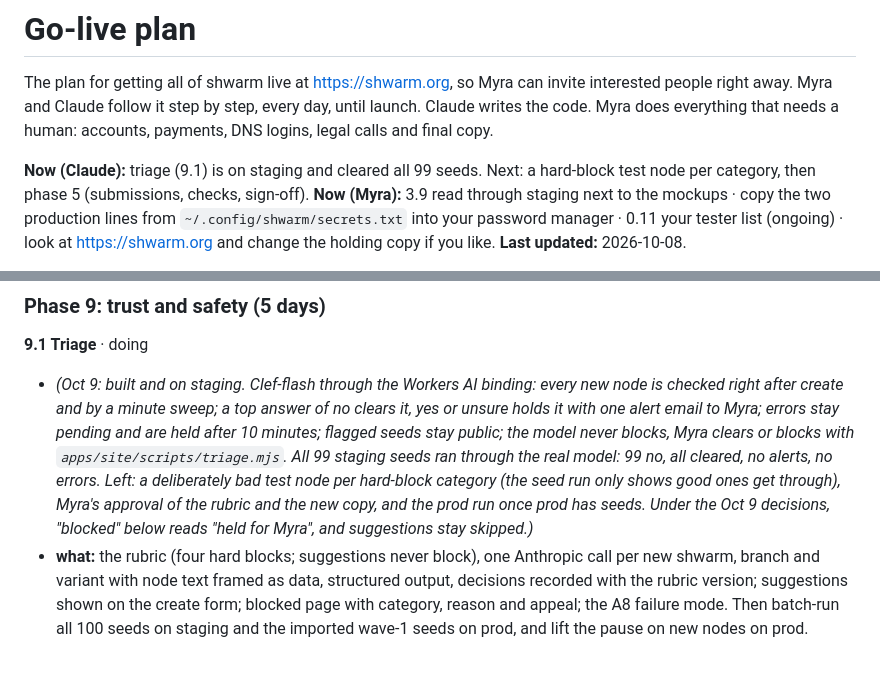
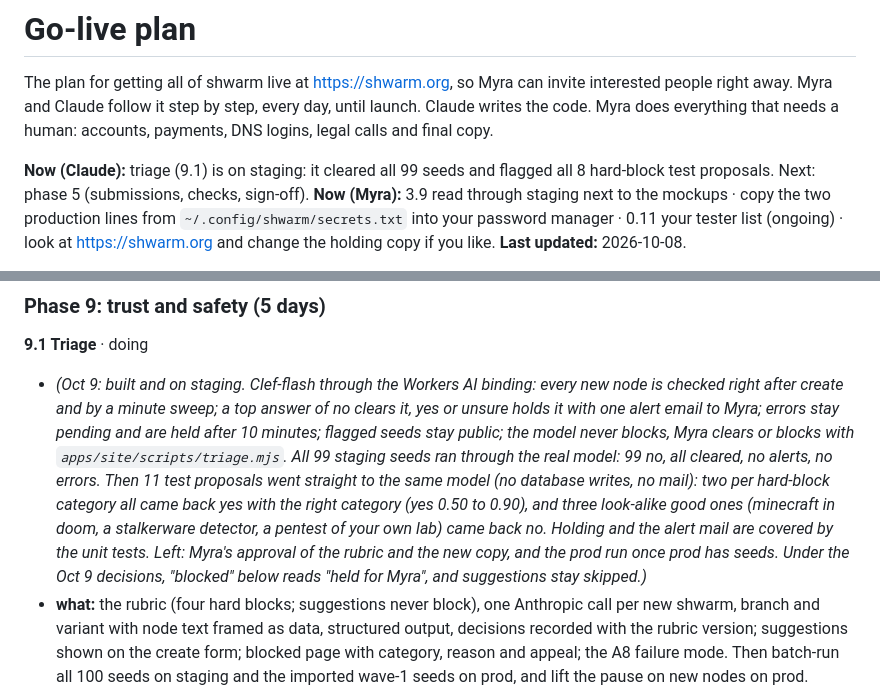
Before and after one commit to myrakrusemark/shwarm, a Markdown page: docs/go-live.md, 2 parts joined by grey strips. Drawn GitHub-style; blank space fills up the shorter version.

Commit message:
Go-live 9.1: the triage model flags all 8 hard-block test proposals and clears 3 look-alikes
Co-Authored-By: Claude Opus 5.5 (1M context) <noreply@anthropic.com>

```diff
--- a/docs/go-live.md
+++ b/docs/go-live.md
@@ -2,7 +2,7 @@
 
 The plan for getting all of shwarm live at https://shwarm.org, so Myra can invite interested people right away. Myra and Claude follow it step by step, every day, until launch. Claude writes the code. Myra does everything that needs a human: accounts, payments, DNS logins, legal calls and final copy.
 
-**Now (Claude):** triage (9.1) is on staging and cleared all 99 seeds. Next: a hard-block test node per category, then phase 5 (submissions, checks, sign-off).
+**Now (Claude):** triage (9.1) is on staging: it cleared all 99 seeds and flagged all 8 hard-block test proposals. Next: phase 5 (submissions, checks, sign-off).
 **Now (Myra):** 3.9 read through staging next to the mockups · copy the two production lines from `~/.config/shwarm/secrets.txt` into your password manager · 0.11 your tester list (ongoing) · look at https://shwarm.org and change the holding copy if you like.
 **Last updated:** 2026-10-08.
 
@@ -685,7 +685,7 @@ Functional changes Myra has chosen, held until after launch so they don't muddy
 ### Phase 9: trust and safety (5 days)
 
 **9.1 Triage** · doing
-- *(Oct 9: built and on staging. Clef-flash through the Workers AI binding: every new node is checked right after create and by a minute sweep; a top answer of no clears it, yes or unsure holds it with one alert email to Myra; errors stay pending and are held after 10 minutes; flagged seeds stay public; the model never blocks, Myra clears or blocks with `apps/site/scripts/triage.mjs`. All 99 staging seeds ran through the real model: 99 no, all cleared, no alerts, no errors. Left: a deliberately bad test node per hard-block category (the seed run only shows good ones get through), Myra's approval of the rubric and the new copy, and the prod run once prod has seeds. Under the Oct 9 decisions, "blocked" below reads "held for Myra", and suggestions stay skipped.)*
+- *(Oct 9: built and on staging. Clef-flash through the Workers AI binding: every new node is checked right after create and by a minute sweep; a top answer of no clears it, yes or unsure holds it with one alert email to Myra; errors stay pending and are held after 10 minutes; flagged seeds stay public; the model never blocks, Myra clears or blocks with `apps/site/scripts/triage.mjs`. All 99 staging seeds ran through the real model: 99 no, all cleared, no alerts, no errors. Then 11 test proposals went straight to the same model (no database writes, no mail): two per hard-block category all came back yes with the right category (yes 0.50 to 0.90), and three look-alike good ones (minecraft in doom, a stalkerware detector, a pentest of your own lab) came back no. Holding and the alert mail are covered by the unit tests. Left: Myra's approval of the rubric and the new copy, and the prod run once prod has seeds. Under the Oct 9 decisions, "blocked" below reads "held for Myra", and suggestions stay skipped.)*
 - **what:** the rubric (four hard blocks; suggestions never block), one Anthropic call per new shwarm, branch and variant with node text framed as data, structured output, decisions recorded with the rubric version; suggestions shown on the create form; blocked page with category, reason and appeal; the A8 failure mode. Then batch-run all 100 seeds on staging and the imported wave-1 seeds on prod, and lift the pause on new nodes on prod.
 - **who:** Claude; Myra approves the rubric wording · **needs:** 0.9, A8
 - **done when:** test nodes for each hard-block category are blocked, a vague done test gets a suggestion, a forced timeout holds the node, and every seed on staging and prod is cleared or flagged for Myra.
```
